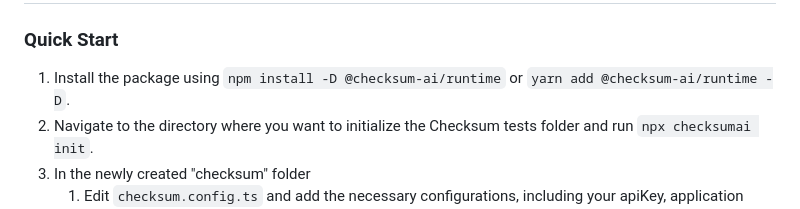
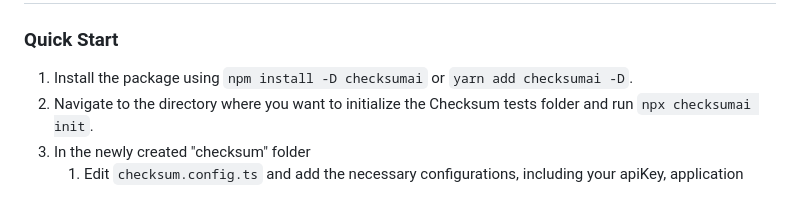
Before and after one commit to checksum-ai/checksum-ai-runtime, a Markdown page: README.md, the part around the change. Rendered like a GitHub page.

```diff
--- a/README.md
+++ b/README.md
@@ -2,7 +2,7 @@
 
 ### Quick Start
 
-1. Install the package using `npm install -D @checksum-ai/runtime` or `yarn add @checksum-ai/runtime -D`.
+1. Install the package using `npm install -D checksumai` or `yarn add checksumai -D`.
 2. Navigate to the directory where you want to initialize the Checksum tests folder and run `npx checksumai init`.
 3. In the newly created "checksum" folder
    1. Edit `checksum.config.ts` and add the necessary configurations, including your apiKey, application baseURL, environment info, etc.
```
